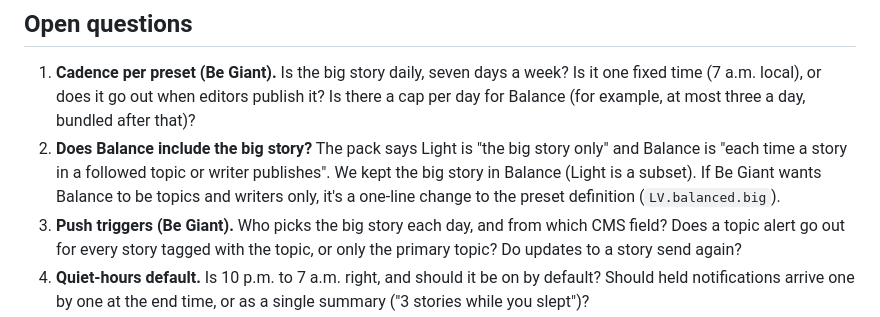
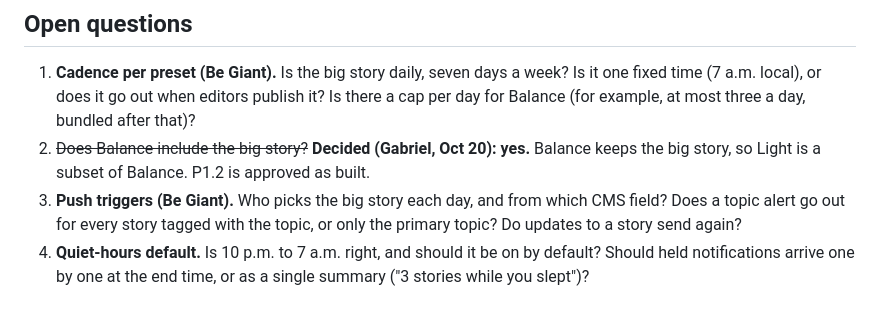
Before and after one commit to gabrieldufresne/be-giant-app, a Markdown page: docs/round-9/P1.2-notifications.md, the part around the change. GitHub-like rendering.

Commit message:
P1.2 notes: Balance keeps the big story (decided)
Co-Authored-By: Claude Opus 5.5 <noreply@anthropic.com>

```diff
--- a/docs/round-9/P1.2-notifications.md
+++ b/docs/round-9/P1.2-notifications.md
@@ -66,7 +66,7 @@ Also added: `set-notif-unasked` (the reader tapped Not now, so iOS hasn't asked
 ## Open questions
 
 1. **Cadence per preset (Be Giant).** Is the big story daily, seven days a week? Is it one fixed time (7 a.m. local), or does it go out when editors publish it? Is there a cap per day for Balance (for example, at most three a day, bundled after that)?
-2. **Does Balance include the big story?** The pack says Light is "the big story only" and Balance is "each time a story in a followed topic or writer publishes". We kept the big story in Balance (Light is a subset). If Be Giant wants Balance to be topics and writers only, it's a one-line change to the preset definition (`LV.balanced.big`).
+2. ~~Does Balance include the big story?~~ **Decided (Gabriel, Oct 20): yes.** Balance keeps the big story, so Light is a subset of Balance. P1.2 is approved as built.
 3. **Push triggers (Be Giant).** Who picks the big story each day, and from which CMS field? Does a topic alert go out for every story tagged with the topic, or only the primary topic? Do updates to a story send again?
 4. **Quiet-hours default.** Is 10 p.m. to 7 a.m. right, and should it be on by default? Should held notifications arrive one by one at the end time, or as a single summary ("3 stories while you slept")?
 5. **Re-ask after a decline (with P1.4).** The current first-follow re-ask shows the iOS alert, but iOS won't show that alert again after Don't Allow. After a decline, the re-ask should open the three-step sheet and send the reader to iPhone Settings instead. That's P1.4's to change.
```
